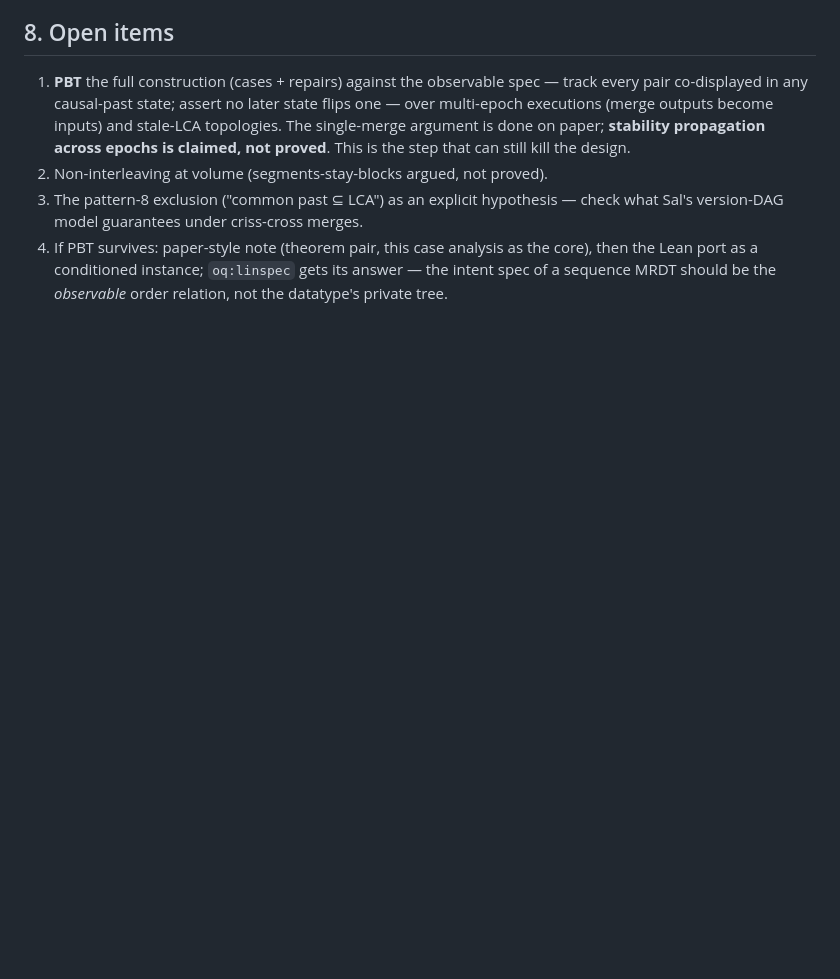
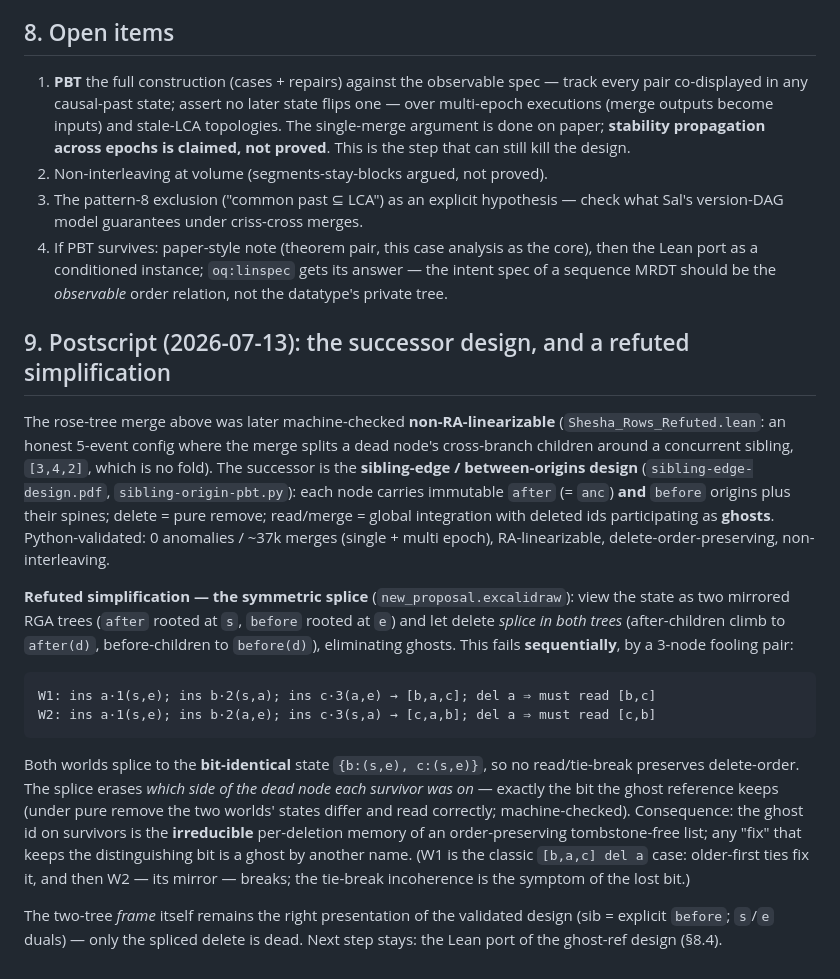
Before and after one commit to fplaunchpad/sal, a Markdown page: whiteboard/sibling-linked-rga-notes.md, the part around the change. Drawn GitHub-style; blank space fills up the shorter version.

Commit message:
Sibling-edge design record: symmetric two-tree splice REFUTED (sequential 3-node fooling pair; ghost refs are the irreducible per-deletion memory)
Explored KC's simplification of the validated sibling-edge design: present the
state as two mirrored RGA trees (after rooted at s, before rooted at e) and let
delete splice in BOTH trees (after-children climb to after(d), before-children
to before(d)), eliminating ghosts. Refuted SEQUENTIALLY (machine-checked,
whiteboard/new_proposal.excalidraw): [b,a,c] and [c,a,b] histories both splice
to the bit-identical state {b:(s,e), c:(s,e)} but require opposite survivor
orders, so no read/tie-break preserves delete-order. The splice erases which
side of the dead node each survivor was on -- exactly the bit the ghost
reference keeps. Consequence: ghost ids on survivors are the irreducible
per-deletion memory of an order-preserving tombstone-free list. The two-tree
FRAME stays (right presentation of the validated design); only the spliced
delete is dead. Recorded as sibling-linked-rga-notes.md section 9.

```diff
--- a/whiteboard/sibling-linked-rga-notes.md
+++ b/whiteboard/sibling-linked-rga-notes.md
@@ -252,3 +252,38 @@ order on the rest, and the PBT reports divergence incidence per workload.
    then the Lean port as a conditioned instance; `oq:linspec` gets its answer — the
    intent spec of a sequence MRDT should be the *observable* order relation, not the
    datatype's private tree.
+
+## 9. Postscript (2026-07-13): the successor design, and a refuted simplification
+
+The rose-tree merge above was later machine-checked **non-RA-linearizable**
+(`Shesha_Rows_Refuted.lean`: an honest 5-event config where the merge splits a
+dead node's cross-branch children around a concurrent sibling, `[3,4,2]`, which
+is no fold). The successor is the **sibling-edge / between-origins design**
+(`sibling-edge-design.pdf`, `sibling-origin-pbt.py`): each node carries
+immutable `after` (= `anc`) **and** `before` origins plus their spines; delete =
+pure remove; read/merge = global integration with deleted ids participating as
+**ghosts**. Python-validated: 0 anomalies / ~37k merges (single + multi epoch),
+RA-linearizable, delete-order-preserving, non-interleaving.
+
+**Refuted simplification — the symmetric splice** (`new_proposal.excalidraw`):
+view the state as two mirrored RGA trees (`after` rooted at `s`, `before` rooted
+at `e`) and let delete *splice in both trees* (after-children climb to
+`after(d)`, before-children to `before(d)`), eliminating ghosts. This fails
+**sequentially**, by a 3-node fooling pair:
+
+    W1: ins a·1(s,e); ins b·2(s,a); ins c·3(a,e) → [b,a,c]; del a ⇒ must read [b,c]
+    W2: ins a·1(s,e); ins b·2(a,e); ins c·3(s,a) → [c,a,b]; del a ⇒ must read [c,b]
+
+Both worlds splice to the **bit-identical** state `{b:(s,e), c:(s,e)}`, so no
+read/tie-break preserves delete-order. The splice erases *which side of the dead
+node each survivor was on* — exactly the bit the ghost reference keeps (under
+pure remove the two worlds' states differ and read correctly; machine-checked).
+Consequence: the ghost id on survivors is the **irreducible** per-deletion
+memory of an order-preserving tombstone-free list; any "fix" that keeps the
+distinguishing bit is a ghost by another name. (W1 is the classic `[b,a,c] del
+a` case: older-first ties fix it, and then W2 — its mirror — breaks; the
+tie-break incoherence is the symptom of the lost bit.)
+
+The two-tree *frame* itself remains the right presentation of the validated
+design (sib = explicit `before`; `s`/`e` duals) — only the spliced delete is
+dead. Next step stays: the Lean port of the ghost-ref design (§8.4).
```
